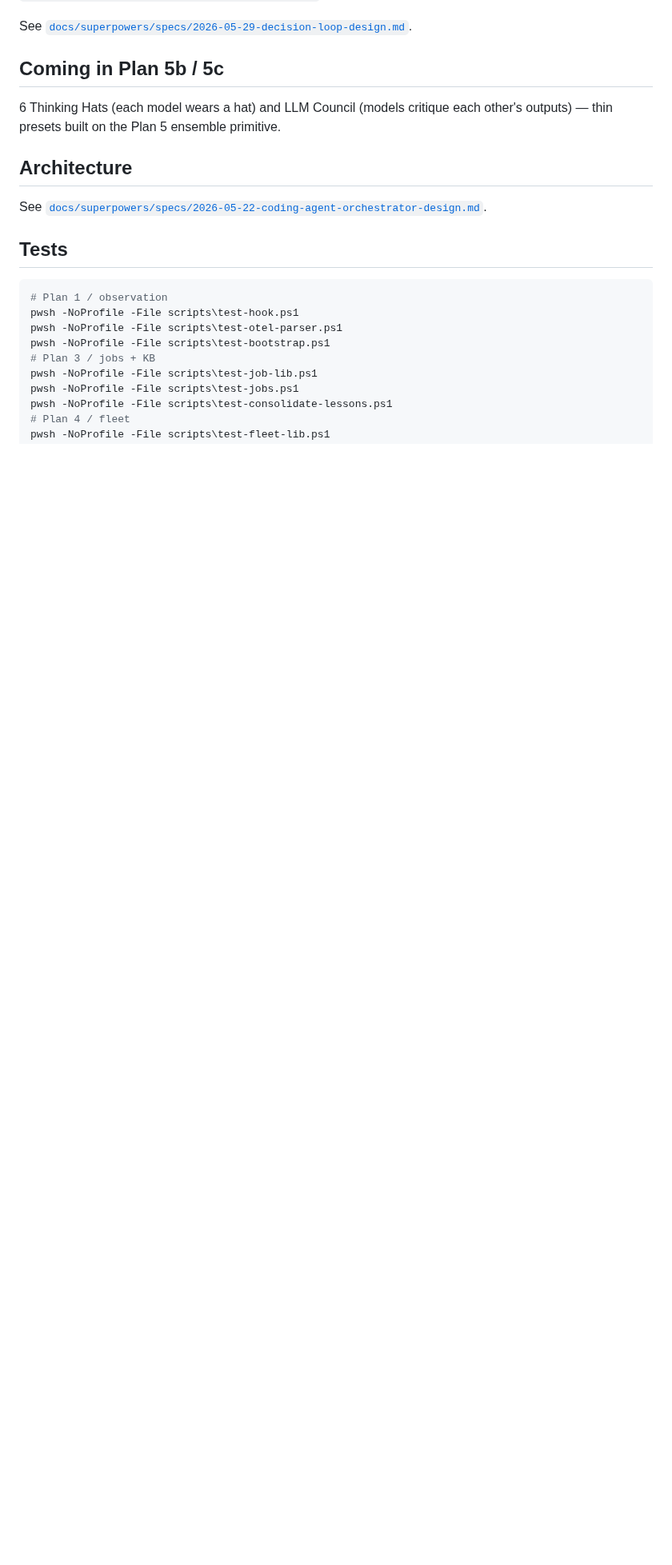
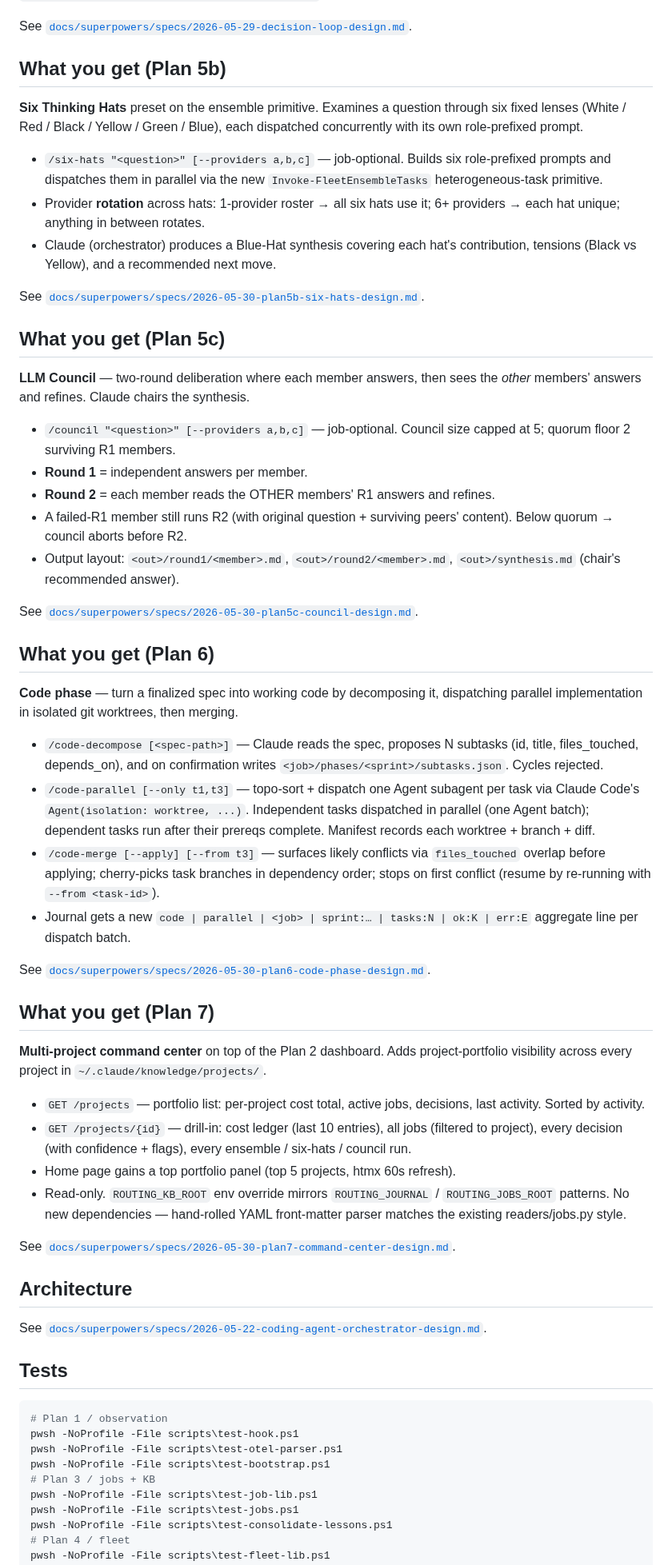
Before and after one commit to Ryfter/baton, a Markdown page: README.md, the part around one of its changes. Shown at 80% size. GitHub-like rendering; blank space fills up the shorter version.

Commit message:
docs(readme): document Plans 5b/5c/6/7 features and add new test commands
Updates status line and adds full sections for Six Thinking Hats,
LLM Council, code phase (decompose/parallel/merge), and multi-project
command center dashboard. Tests section lists new test scripts.

Co-Authored-By: Claude Opus 4.7 (1M context) <noreply@anthropic.com>

```diff
--- a/README.md
+++ b/README.md
@@ -148,10 +148,75 @@ via `~/.claude/decisions-off` (global) or
 
 See [`docs/superpowers/specs/2026-05-29-decision-loop-design.md`](docs/superpowers/specs/2026-05-29-decision-loop-design.md).
 
-## Coming in Plan 5b / 5c
+## What you get (Plan 5b)
 
-6 Thinking Hats (each model wears a hat) and LLM Council (models critique each
-other's outputs) — thin presets built on the Plan 5 ensemble primitive.
+**Six Thinking Hats** preset on the ensemble primitive. Examines a question
+through six fixed lenses (White / Red / Black / Yellow / Green / Blue), each
+dispatched concurrently with its own role-prefixed prompt.
+
+- `/six-hats "<question>" [--providers a,b,c]` — job-optional. Builds six
+  role-prefixed prompts and dispatches them in parallel via the new
+  `Invoke-FleetEnsembleTasks` heterogeneous-task primitive.
+- Provider **rotation** across hats: 1-provider roster → all six hats use it;
+  6+ providers → each hat unique; anything in between rotates.
+- Claude (orchestrator) produces a Blue-Hat synthesis covering each hat's
+  contribution, tensions (Black vs Yellow), and a recommended next move.
+
+See [`docs/superpowers/specs/2026-05-30-plan5b-six-hats-design.md`](docs/superpowers/specs/2026-05-30-plan5b-six-hats-design.md).
+
+## What you get (Plan 5c)
+
+**LLM Council** — two-round deliberation where each member answers, then sees
+the *other* members' answers and refines. Claude chairs the synthesis.
+
+- `/council "<question>" [--providers a,b,c]` — job-optional. Council size
+  capped at 5; quorum floor 2 surviving R1 members.
+- **Round 1** = independent answers per member.
+- **Round 2** = each member reads the OTHER members' R1 answers and refines.
+- A failed-R1 member still runs R2 (with original question + surviving peers'
+  content). Below quorum → council aborts before R2.
+- Output layout: `<out>/round1/<member>.md`, `<out>/round2/<member>.md`,
+  `<out>/synthesis.md` (chair's recommended answer).
+
+See [`docs/superpowers/specs/2026-05-30-plan5c-council-design.md`](docs/superpowers/specs/2026-05-30-plan5c-council-design.md).
+
+## What you get (Plan 6)
+
+**Code phase** — turn a finalized spec into working code by decomposing it,
+dispatching parallel implementation in isolated git worktrees, then merging.
+
+- `/code-decompose [<spec-path>]` — Claude reads the spec, proposes N
+  subtasks (id, title, files_touched, depends_on), and on confirmation
+  writes `<job>/phases/<sprint>/subtasks.json`. Cycles rejected.
+- `/code-parallel [--only t1,t3]` — topo-sort + dispatch one Agent subagent
+  per task via Claude Code's `Agent(isolation: worktree, ...)`. Independent
+  tasks dispatched in parallel (one Agent batch); dependent tasks run after
+  their prereqs complete. Manifest records each worktree + branch + diff.
+- `/code-merge [--apply] [--from t3]` — surfaces likely conflicts via
+  `files_touched` overlap before applying; cherry-picks task branches in
+  dependency order; stops on first conflict (resume by re-running with
+  `--from <task-id>`).
+- Journal gets a new `code | parallel | <job> | sprint:… | tasks:N | ok:K | err:E`
+  aggregate line per dispatch batch.
+
+See [`docs/superpowers/specs/2026-05-30-plan6-code-phase-design.md`](docs/superpowers/specs/2026-05-30-plan6-code-phase-design.md).
+
+## What you get (Plan 7)
+
+**Multi-project command center** on top of the Plan 2 dashboard. Adds
+project-portfolio visibility across every project in `~/.claude/knowledge/projects/`.
+
+- `GET /projects` — portfolio list: per-project cost total, active jobs,
+  decisions, last activity. Sorted by activity.
+- `GET /projects/{id}` — drill-in: cost ledger (last 10 entries), all jobs
+  (filtered to project), every decision (with confidence + flags),
+  every ensemble / six-hats / council run.
+- Home page gains a top portfolio panel (top 5 projects, htmx 60s refresh).
+- Read-only. `ROUTING_KB_ROOT` env override mirrors `ROUTING_JOURNAL` /
+  `ROUTING_JOBS_ROOT` patterns. No new dependencies — hand-rolled YAML
+  front-matter parser matches the existing readers/jobs.py style.
+
+See [`docs/superpowers/specs/2026-05-30-plan7-command-center-design.md`](docs/superpowers/specs/2026-05-30-plan7-command-center-design.md).
 
 ## Architecture
 
```
Also changed, not shown: other parts of README.md (+8 -2 lines).
